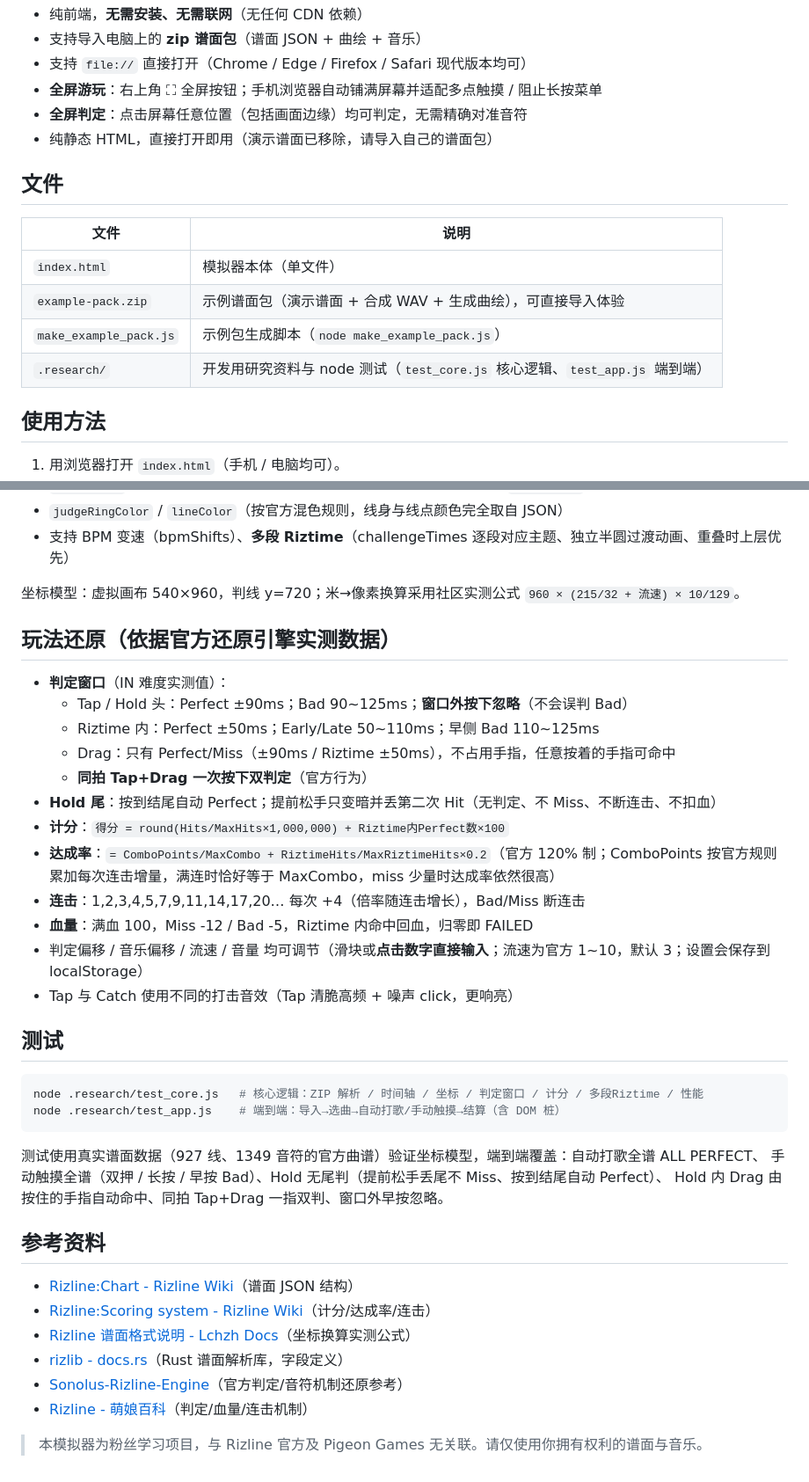
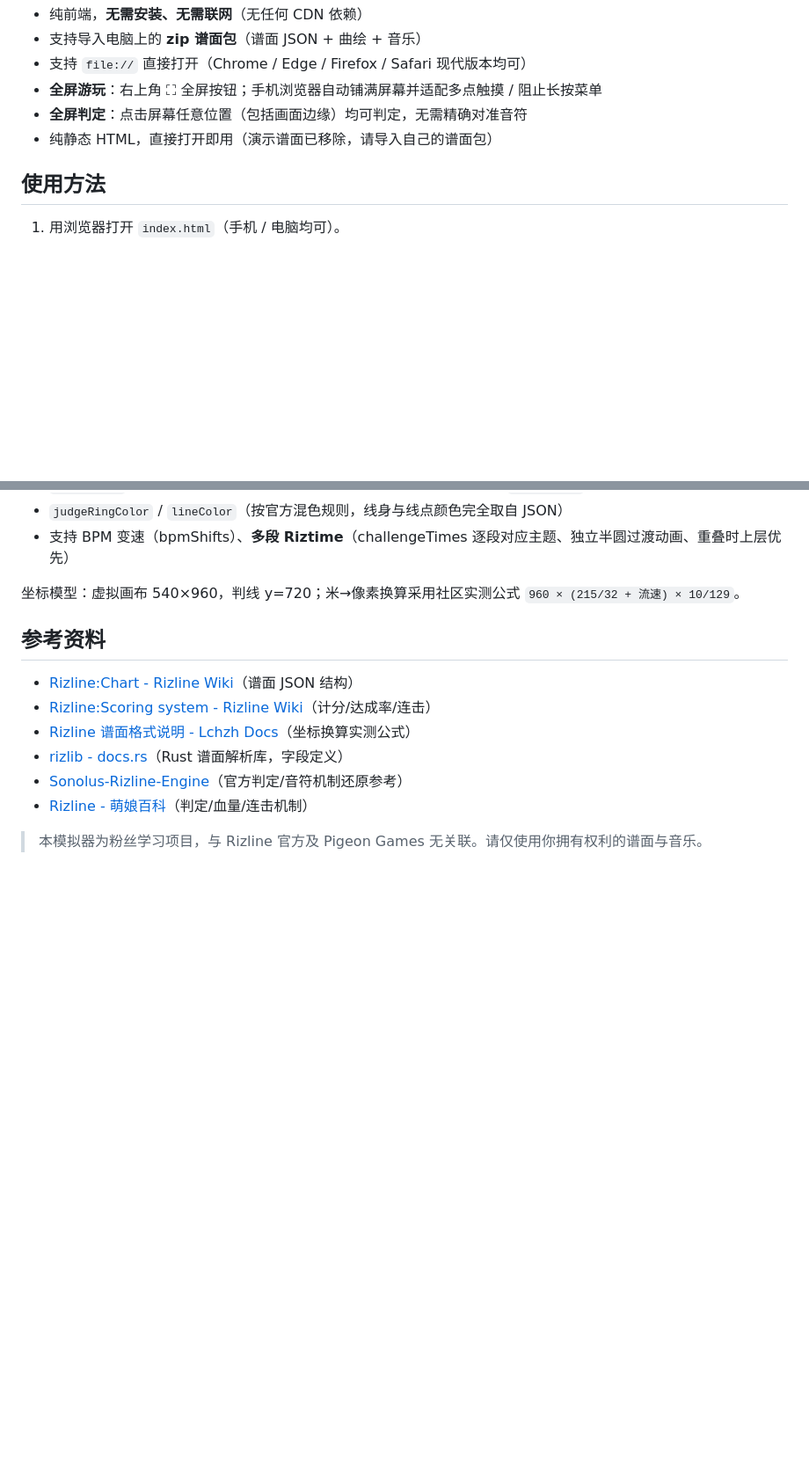
Before and after one commit to zyxzyxzyx12/rizsim, a Markdown page: README.md, 2 parts joined by grey strips. Shown at 88% size. Drawn GitHub-style; blank space fills up the shorter version.

Commit message:
更新readme.md

````diff
--- a/README.md
+++ b/README.md
@@ -13,14 +13,7 @@ rizsim律动空间-一款rizline html模拟器
 - **全屏判定**：点击屏幕任意位置（包括画面边缘）均可判定，无需精确对准音符
 - 纯静态 HTML，直接打开即用（演示谱面已移除，请导入自己的谱面包）
 
-## 文件
 
-| 文件 | 说明 |
-|---|---|
-| `index.html` | 模拟器本体（单文件） |
-| `example-pack.zip` | 示例谱面包（演示谱面 + 合成 WAV + 生成曲绘），可直接导入体验 |
-| `make_example_pack.js` | 示例包生成脚本（`node make_example_pack.js`） |
-| `.research/` | 开发用研究资料与 node 测试（`test_core.js` 核心逻辑、`test_app.js` 端到端） |
 
 ## 使用方法
 
@@ -78,31 +71,8 @@ rizsim律动空间-一款rizline html模拟器
 坐标模型：虚拟画布 540×960，判线 y=720；米→像素换算采用社区实测公式
 `960 × (215/32 + 流速) × 10/129`。
 
-## 玩法还原（依据官方还原引擎实测数据）
 
-- **判定窗口**（IN 难度实测值）：
-  - Tap / Hold 头：Perfect ±90ms；Bad 90~125ms；**窗口外按下忽略**（不会误判 Bad）
-  - Riztime 内：Perfect ±50ms；Early/Late 50~110ms；早侧 Bad 110~125ms
-  - Drag：只有 Perfect/Miss（±90ms / Riztime ±50ms），不占用手指，任意按着的手指可命中
-  - **同拍 Tap+Drag 一次按下双判定**（官方行为）
-- **Hold 尾**：按到结尾自动 Perfect；提前松手只变暗并丢第二次 Hit（无判定、不 Miss、不断连击、不扣血）
-- **计分**：`得分 = round(Hits/MaxHits×1,000,000) + Riztime内Perfect数×100`
-- **达成率**：`= ComboPoints/MaxCombo + RiztimeHits/MaxRiztimeHits×0.2`（官方 120% 制；ComboPoints 按官方规则累加每次连击增量，满连时恰好等于 MaxCombo，miss 少量时达成率依然很高）
-- **连击**：1,2,3,4,5,7,9,11,14,17,20… 每次 +4（倍率随连击增长），Bad/Miss 断连击
-- **血量**：满血 100，Miss -12 / Bad -5，Riztime 内命中回血，归零即 FAILED
-- 判定偏移 / 音乐偏移 / 流速 / 音量 均可调节（滑块或**点击数字直接输入**；流速为官方 1~10，默认 3；设置会保存到 localStorage）
-- Tap 与 Catch 使用不同的打击音效（Tap 清脆高频 + 噪声 click，更响亮）
 
-## 测试
-
-```bash
-node .research/test_core.js   # 核心逻辑：ZIP 解析 / 时间轴 / 坐标 / 判定窗口 / 计分 / 多段Riztime / 性能
-node .research/test_app.js    # 端到端：导入→选曲→自动打歌/手动触摸→结算（含 DOM 桩）
-```
-
-测试使用真实谱面数据（927 线、1349 音符的官方曲谱）验证坐标模型，端到端覆盖：自动打歌全谱 ALL PERFECT、
-手动触摸全谱（双押 / 长按 / 早按 Bad）、Hold 无尾判（提前松手丢尾不 Miss、按到结尾自动 Perfect）、
-Hold 内 Drag 由按住的手指自动命中、同拍 Tap+Drag 一指双判、窗口外早按忽略。
 
 ## 参考资料
 
````
